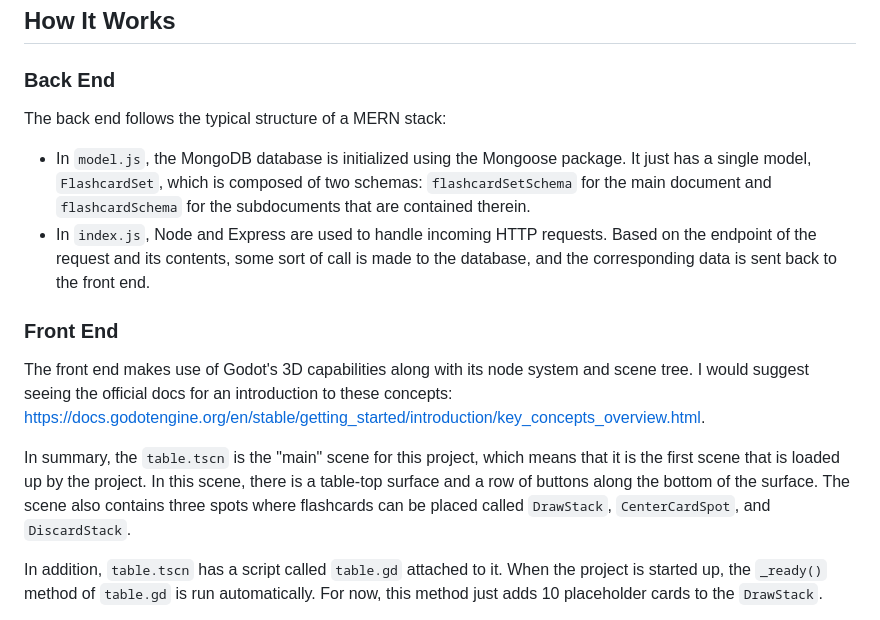
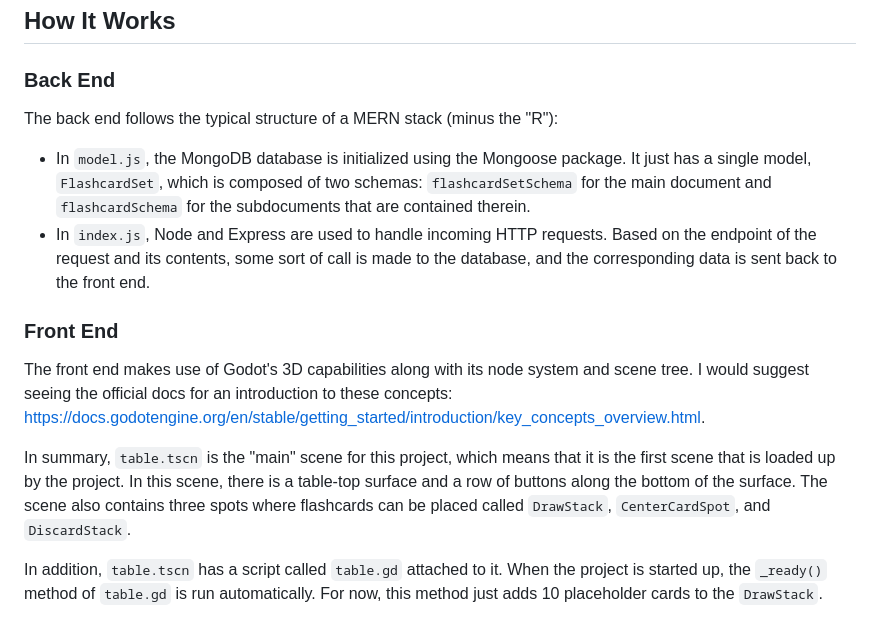
Before and after one commit to thompsop1sou/flash-card-app, a Markdown page: README.md, the part around the change. Rendered like a GitHub page.

Commit message:
Quick edits to readme

```diff
--- a/README.md
+++ b/README.md
@@ -50,7 +50,7 @@ To see this in action, visit the front-end app at https://thompsop1sou.github.io
 
 ### Back End
 
-The back end follows the typical structure of a MERN stack:
+The back end follows the typical structure of a MERN stack (minus the "R"):
 * In `model.js`, the MongoDB database is initialized using the Mongoose package. It just has a single model, `FlashcardSet`, which is composed of two schemas: `flashcardSetSchema` for the main document and `flashcardSchema` for the subdocuments that are contained therein.
 * In `index.js`, Node and Express are used to handle incoming HTTP requests. Based on the endpoint of the request and its contents, some sort of call is made to the database, and the corresponding data is sent back to the front end.
 
@@ -58,7 +58,7 @@ The back end follows the typical structure of a MERN stack:
 
 The front end makes use of Godot's 3D capabilities along with its node system and scene tree. I would suggest seeing the official docs for an introduction to these concepts: https://docs.godotengine.org/en/stable/getting_started/introduction/key_concepts_overview.html.
 
-In summary, the `table.tscn` is the "main" scene for this project, which means that it is the first scene that is loaded up by the project. In this scene, there is a table-top surface and a row of buttons along the bottom of the surface. The scene also contains three spots where flashcards can be placed called `DrawStack`, `CenterCardSpot`, and `DiscardStack`.
+In summary, `table.tscn` is the "main" scene for this project, which means that it is the first scene that is loaded up by the project. In this scene, there is a table-top surface and a row of buttons along the bottom of the surface. The scene also contains three spots where flashcards can be placed called `DrawStack`, `CenterCardSpot`, and `DiscardStack`.
 
 In addition, `table.tscn` has a script called `table.gd` attached to it. When the project is started up, the `_ready()` method of `table.gd` is run automatically. For now, this method just adds 10 placeholder cards to the `DrawStack`.
 
```
